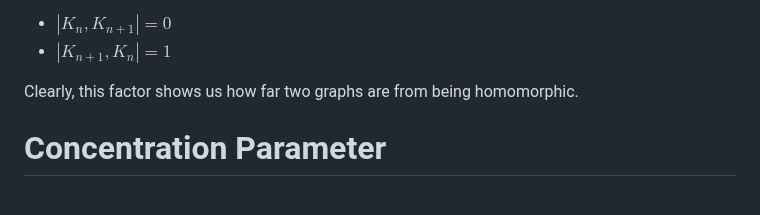
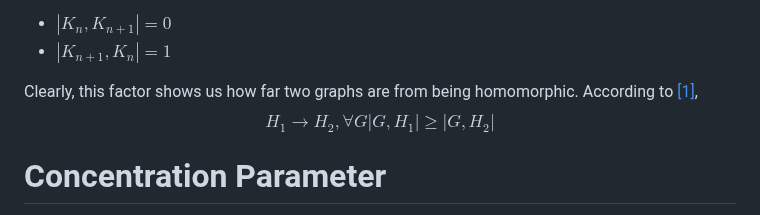
Before and after one commit to rostam/NonHomomorphism, a Markdown page: README.md, the part around the change. Drawn GitHub-style.

```diff
--- a/README.md
+++ b/README.md
@@ -16,7 +16,8 @@ The concept of NonHomomorphism Factors was first introduced in [[1]](#1). While
 - $|K_n,K_{n+1}|=0$
 - $|K_{n+1},K_n|=1$
 
-Clearly, this factor shows us how far two graphs are from being homomorphic.
+Clearly, this factor shows us how far two graphs are from being homomorphic. According to [[1]](#1),
+$$H_1 \rightarrow H_2, \forall G |G,H_1| \geq |G,H_2|$$
 
 # Concentration Parameter
 Suppose $G$ is homomorphic to $H$. I introduce a new parameter, $\gamma$, defined as follows. Consider a specific map mm from $G$ to $H$. Let $\alpha$ represent the maximum number of edges in $G$ that are mapped to a single edge in $H$ under this map. There is a similar parameter $M^{\sigma}$ defined in [[2]](#2).for each homomorphism $\sigma$. Now, we define $\gamma(G,H)$ to be the smallest value of $\alpha$ taken over all possible maps from $G$ to $H$.
```
